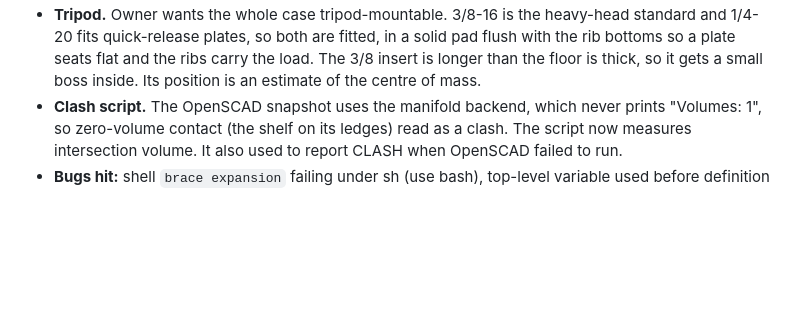
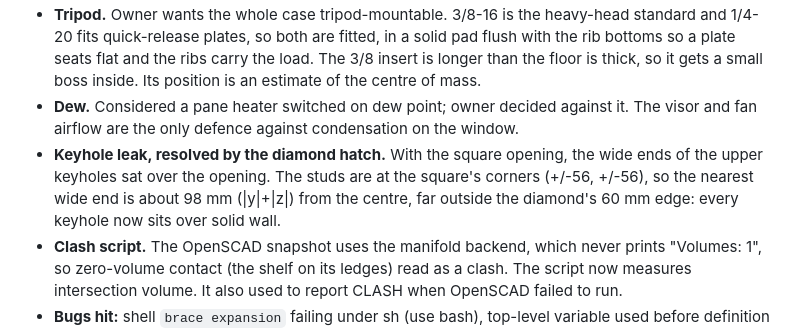
Before and after one commit to davidwkeith/atmosfx-projector-case, a Markdown page: docs/DESIGN_LOG.md, the part around the change. Drawn GitHub-style; blank space fills up the shorter version.

Commit message:
docs: record dew heater decision and keyhole leak resolution
Co-Authored-By: Claude Opus 5.5 <noreply@anthropic.com>

```diff
--- a/docs/DESIGN_LOG.md
+++ b/docs/DESIGN_LOG.md
@@ -42,6 +42,8 @@ Chronological record of decisions, including dead ends, so the reasoning survive
 - **Heat.** The Pi zone held the brick, the amp and possibly a Pi 5 with only passive vents, and the original fan's power and control were never specified. Now both zones have 12 V PWM fans driven by the Pi from temperature sensors, the shelf has vents on its low-voltage side so heat from below reaches the Pi-zone fan, and the upper right-wall louvers gave way to that fan. The fan bodies are now in the aim sweep. A top-level variable used before its definition (`pi_fan_z` before `shelf_zz`) came back as undef; the new clash check caught it.
 - **Insect screen.** A warm vented box outdoors invites wasps and spiders. Printed mesh is too coarse, so real screen is glued into printed caps over each louver bank and the floor intake, and clamped behind the fans. The first cap layout put a screw tab behind the rear lid post where no driver could reach; the tabs moved to top and bottom.
 - **Tripod.** Owner wants the whole case tripod-mountable. 3/8-16 is the heavy-head standard and 1/4-20 fits quick-release plates, so both are fitted, in a solid pad flush with the rib bottoms so a plate seats flat and the ribs carry the load. The 3/8 insert is longer than the floor is thick, so it gets a small boss inside. Its position is an estimate of the centre of mass.
+- **Dew.** Considered a pane heater switched on dew point; owner decided against it. The visor and fan airflow are the only defence against condensation on the window.
+- **Keyhole leak, resolved by the diamond hatch.** With the square opening, the wide ends of the upper keyholes sat over the opening. The studs are at the square's corners (+/-56, +/-56), so the nearest wide end is about 98 mm (|y|+|z|) from the centre, far outside the diamond's 60 mm edge: every keyhole now sits over solid wall.
 - **Clash script.** The OpenSCAD snapshot uses the manifold backend, which never prints "Volumes: 1", so zero-volume contact (the shelf on its ledges) read as a clash. The script now measures intersection volume. It also used to report CLASH when OpenSCAD failed to run.
 - **Bugs hit:** shell `brace expansion` failing under sh (use bash), top-level variable used before definition (`lid_seam`/`yfl`), phony `make stl` clashing with the `stl/` directory (target is `parts`), tiny preview renders from `--viewall`.
 
```
